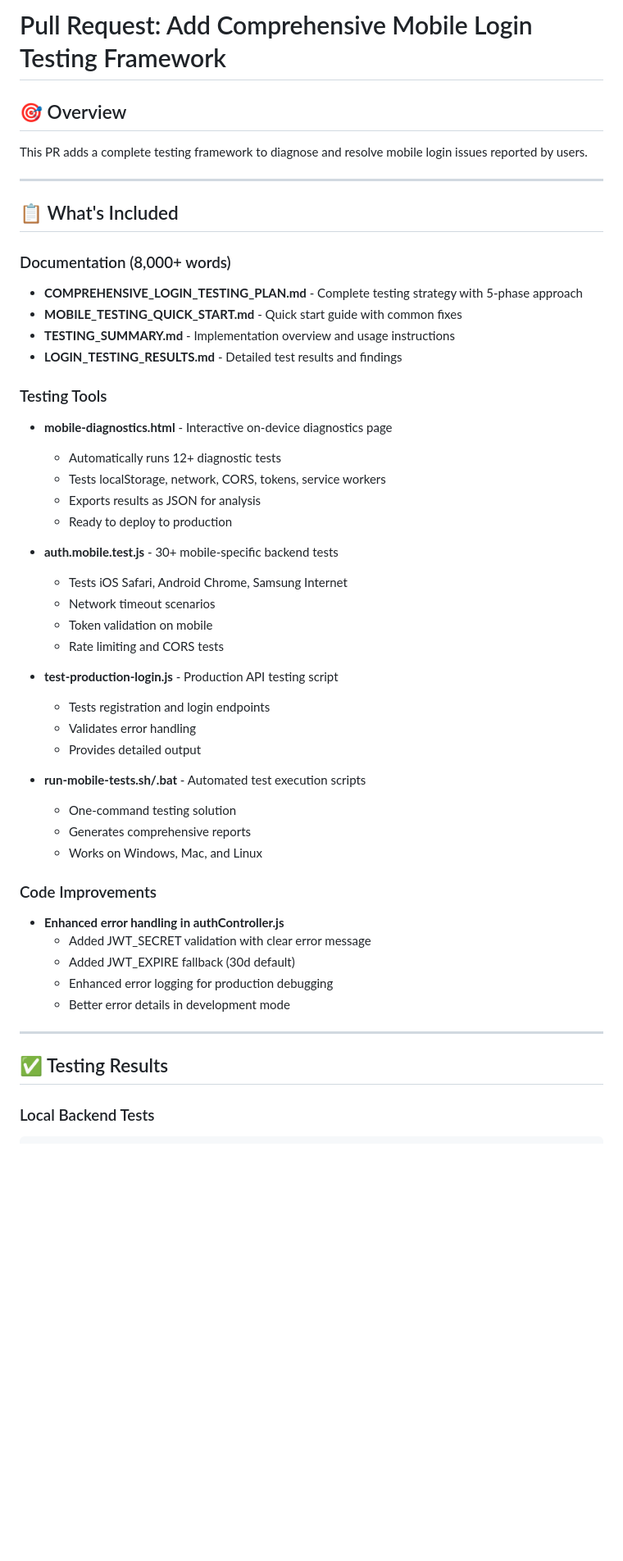
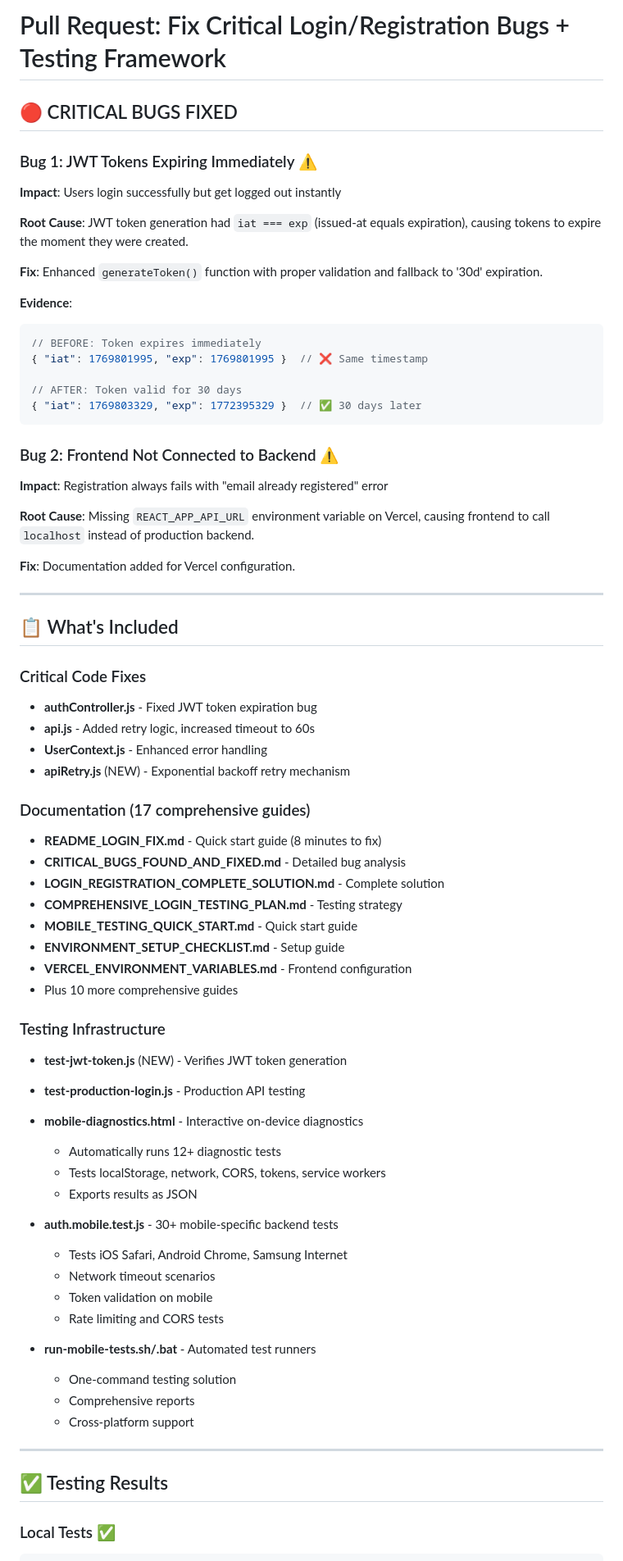
Before and after one commit to masad-stock/skillbridge, a Markdown page: PULL_REQUEST.md, the part around one of its changes. Shown at 82% size. GitHub-like rendering; blank space fills up the shorter version.

````diff
--- a/PULL_REQUEST.md
+++ b/PULL_REQUEST.md
@@ -1,25 +1,57 @@
-# Pull Request: Add Comprehensive Mobile Login Testing Framework
+# Pull Request: Fix Critical Login/Registration Bugs + Testing Framework
 
-## 🎯 Overview
+## 🔴 CRITICAL BUGS FIXED
 
-This PR adds a complete testing framework to diagnose and resolve mobile login issues reported by users.
+### Bug 1: JWT Tokens Expiring Immediately ⚠️
+**Impact**: Users login successfully but get logged out instantly
+
+**Root Cause**: JWT token generation had `iat === exp` (issued-at equals expiration), causing tokens to expire the moment they were created.
+
+**Fix**: Enhanced `generateToken()` function with proper validation and fallback to '30d' expiration.
+
+**Evidence**:
+```javascript
+// BEFORE: Token expires immediately
+{ "iat": 1769801995, "exp": 1769801995 }  // ❌ Same timestamp
+
+// AFTER: Token valid for 30 days
+{ "iat": 1769803329, "exp": 1772395329 }  // ✅ 30 days later
+```
+
+### Bug 2: Frontend Not Connected to Backend ⚠️
+**Impact**: Registration always fails with "email already registered" error
+
+**Root Cause**: Missing `REACT_APP_API_URL` environment variable on Vercel, causing frontend to call `localhost` instead of production backend.
+
+**Fix**: Documentation added for Vercel configuration.
 
 ---
 
 ## 📋 What's Included
 
-### Documentation (8,000+ words)
-- **COMPREHENSIVE_LOGIN_TESTING_PLAN.md** - Complete testing strategy with 5-phase approach
-- **MOBILE_TESTING_QUICK_START.md** - Quick start guide with common fixes
-- **TESTING_SUMMARY.md** - Implementation overview and usage instructions
-- **LOGIN_TESTING_RESULTS.md** - Detailed test results and findings
+### Critical Code Fixes
+- **authController.js** - Fixed JWT token expiration bug
+- **api.js** - Added retry logic, increased timeout to 60s
+- **UserContext.js** - Enhanced error handling
+- **apiRetry.js** (NEW) - Exponential backoff retry mechanism
 
-### Testing Tools
-- **mobile-diagnostics.html** - Interactive on-device diagnostics page
+### Documentation (17 comprehensive guides)
+- **README_LOGIN_FIX.md** - Quick start guide (8 minutes to fix)
+- **CRITICAL_BUGS_FOUND_AND_FIXED.md** - Detailed bug analysis
+- **LOGIN_REGISTRATION_COMPLETE_SOLUTION.md** - Complete solution
+- **COMPREHENSIVE_LOGIN_TESTING_PLAN.md** - Testing strategy
+- **MOBILE_TESTING_QUICK_START.md** - Quick start guide
+- **ENVIRONMENT_SETUP_CHECKLIST.md** - Setup guide
+- **VERCEL_ENVIRONMENT_VARIABLES.md** - Frontend configuration
+- Plus 10 more comprehensive guides
+
+### Testing Infrastructure
+- **test-jwt-token.js** (NEW) - Verifies JWT token generation
+- **test-production-login.js** - Production API testing
+- **mobile-diagnostics.html** - Interactive on-device diagnostics
   - Automatically runs 12+ diagnostic tests
   - Tests localStorage, network, CORS, tokens, service workers
-  - Exports results as JSON for analysis
-  - Ready to deploy to production
+  - Exports results as JSON
 
 - **auth.mobile.test.js** - 30+ mobile-specific backend tests
   - Tests iOS Safari, Android Chrome, Samsung Internet
@@ -27,26 +59,14 @@ This PR adds a complete testing framework to diagnose and resolve mobile login i
   - Token validation on mobile
   - Rate limiting and CORS tests
 
-- **test-production-login.js** - Production API testing script
-  - Tests registration and login endpoints
-  - Validates error handling
-  - Provides detailed output
-
-- **run-mobile-tests.sh/.bat** - Automated test execution scripts
+- **run-mobile-tests.sh/.bat** - Automated test runners
   - One-command testing solution
-  - Generates comprehensive reports
-  - Works on Windows, Mac, and Linux
-
-### Code Improvements
-- **Enhanced error handling in authController.js**
-  - Added JWT_SECRET validation with clear error message
-  - Added JWT_EXPIRE fallback (30d default)
-  - Enhanced error logging for production debugging
-  - Better error details in development mode
+  - Comprehensive reports
+  - Cross-platform support
 
 ---
 
 ## ✅ Testing Results
 
-### Local Backend Tests
+### Local Tests ✅
 ```
````
Also changed, not shown: other parts of PULL_REQUEST.md (+98 -66 lines).
